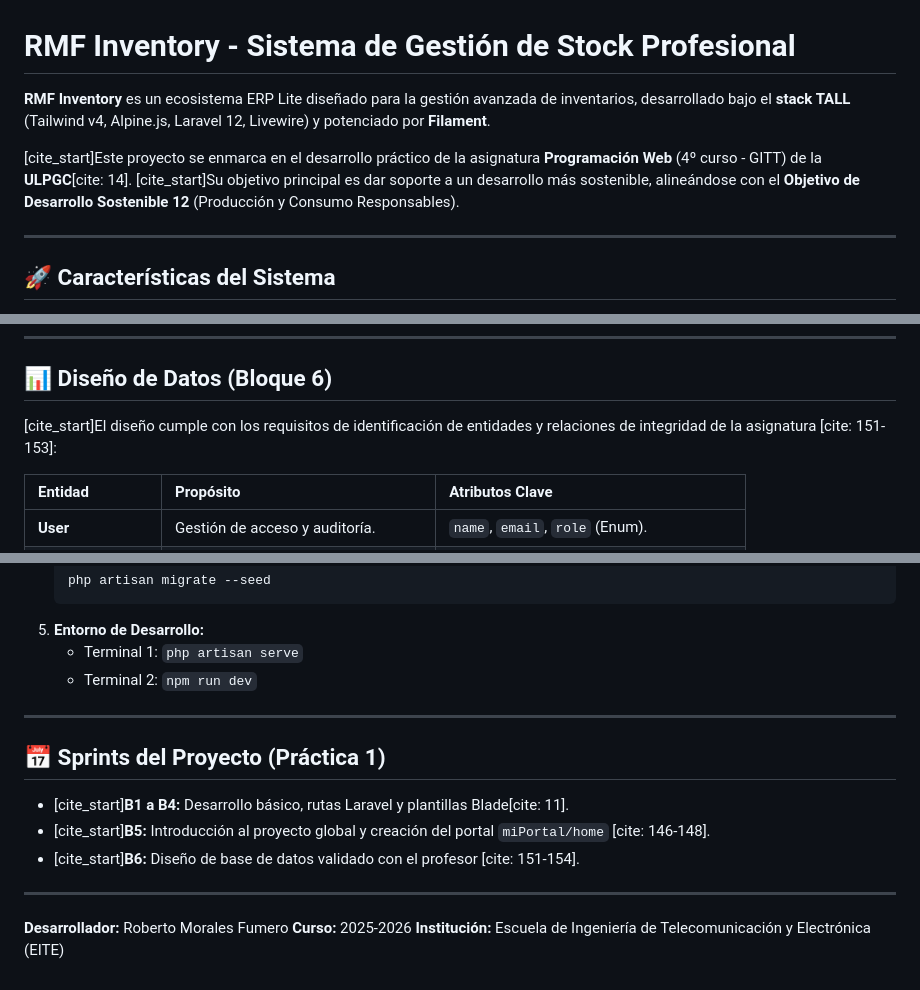
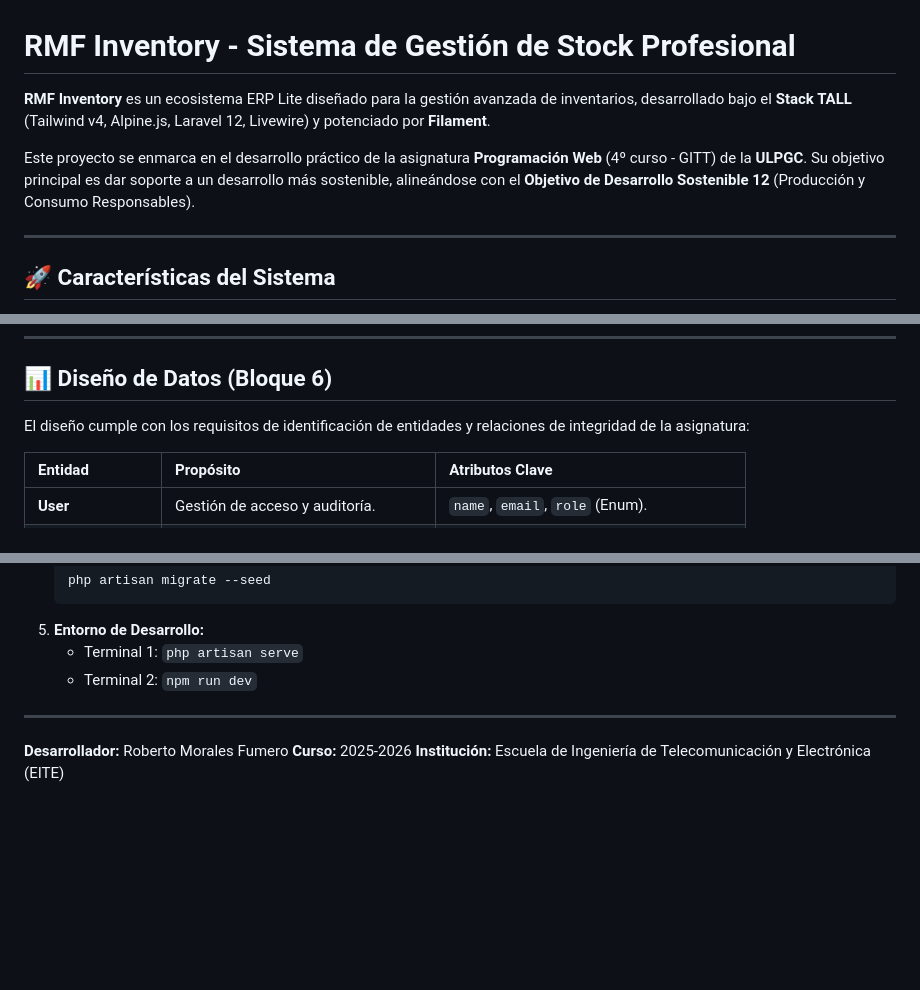
Before and after one commit to RoberVF/ULPGC-43742, a Markdown page: rmf-inventario/README.md, 3 parts joined by grey strips. GitHub-like rendering; blank space fills up the shorter version.

Commit message:
Mejora del README

```diff
--- a/rmf-inventario/README.md
+++ b/rmf-inventario/README.md
@@ -1,8 +1,8 @@
 # RMF Inventory - Sistema de Gestión de Stock Profesional
 
-**RMF Inventory** es un ecosistema ERP Lite diseñado para la gestión avanzada de inventarios, desarrollado bajo el **stack TALL** (Tailwind v4, Alpine.js, Laravel 12, Livewire) y potenciado por **Filament**.
+**RMF Inventory** es un ecosistema ERP Lite diseñado para la gestión avanzada de inventarios, desarrollado bajo el **Stack TALL** (Tailwind v4, Alpine.js, Laravel 12, Livewire) y potenciado por **Filament**.
 
-[cite_start]Este proyecto se enmarca en el desarrollo práctico de la asignatura **Programación Web** (4º curso - GITT) de la **ULPGC**[cite: 14]. [cite_start]Su objetivo principal es dar soporte a un desarrollo más sostenible, alineándose con el **Objetivo de Desarrollo Sostenible 12** (Producción y Consumo Responsables).
+Este proyecto se enmarca en el desarrollo práctico de la asignatura **Programación Web** (4º curso - GITT) de la **ULPGC**. Su objetivo principal es dar soporte a un desarrollo más sostenible, alineándose con el **Objetivo de Desarrollo Sostenible 12** (Producción y Consumo Responsables).
 
 ---
 
@@ -41,7 +41,7 @@ Para garantizar la mantenibilidad, el proyecto utiliza un patrón de **desacopla
 
 ## 📊 Diseño de Datos (Bloque 6)
 
-[cite_start]El diseño cumple con los requisitos de identificación de entidades y relaciones de integridad de la asignatura [cite: 151-153]:
+El diseño cumple con los requisitos de identificación de entidades y relaciones de integridad de la asignatura:
 
 | Entidad | Propósito | Atributos Clave |
 | :--- | :--- | :--- |
@@ -80,14 +80,6 @@ Para garantizar la mantenibilidad, el proyecto utiliza un patrón de **desacopla
 
 ---
 
-## 📅 Sprints del Proyecto (Práctica 1)
-
-* [cite_start]**B1 a B4:** Desarrollo básico, rutas Laravel y plantillas Blade[cite: 11].
-* [cite_start]**B5:** Introducción al proyecto global y creación del portal `miPortal/home` [cite: 146-148].
-* [cite_start]**B6:** Diseño de base de datos validado con el profesor [cite: 151-154].
-
----
-
 **Desarrollador:** Roberto Morales Fumero
 **Curso:** 2025-2026
 **Institución:** Escuela de Ingeniería de Telecomunicación y Electrónica (EITE)
```
